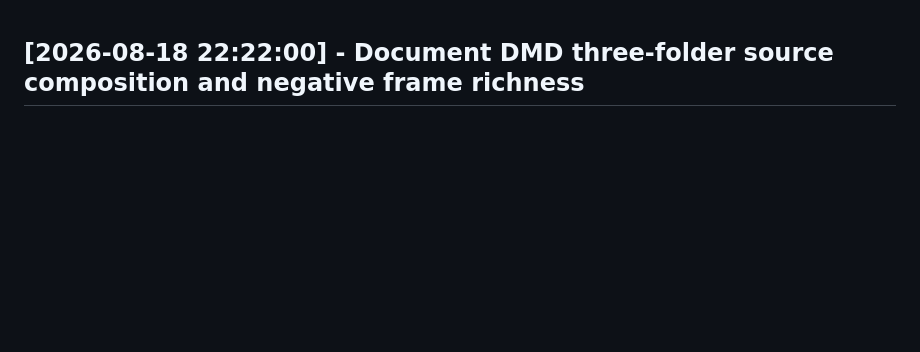
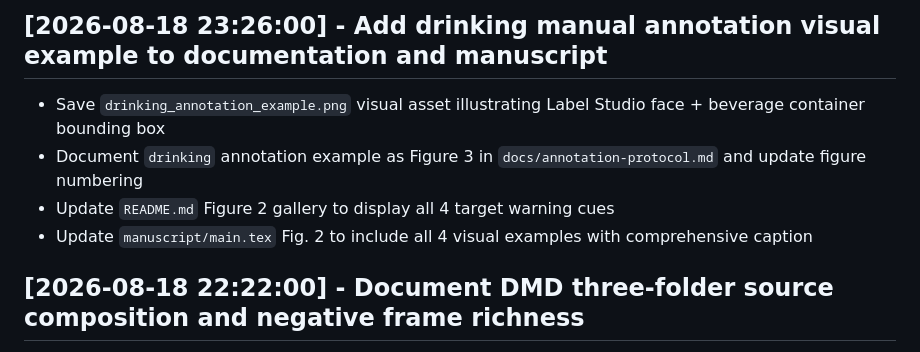
Before and after one commit to IamOumarIbrahim/DMS-Eval, a Markdown page: CHANGELOG.md, the part around the change. GitHub-like rendering; blank space fills up the shorter version.

```diff
--- a/CHANGELOG.md
+++ b/CHANGELOG.md
@@ -1,3 +1,9 @@
+## [2026-08-18 23:26:00] - Add drinking manual annotation visual example to documentation and manuscript
+- Save `drinking_annotation_example.png` visual asset illustrating Label Studio face + beverage container bounding box
+- Document `drinking` annotation example as Figure 3 in `docs/annotation-protocol.md` and update figure numbering
+- Update `README.md` Figure 2 gallery to display all 4 target warning cues
+- Update `manuscript/main.tex` Fig. 2 to include all 4 visual examples with comprehensive caption
+
 ## [2026-08-18 22:22:00] - Document DMD three-folder source composition and negative frame richness
 - Document inclusion of all three DMD session categories (`distraction`, `drowsiness`, `gaze`) across 81 videos
 - Document negative frame abundance rationale to prevent lightweight model overtraining on positive targets
```
Also changed, not shown: README.md (+5 -4 lines), docs/annotation-protocol.md (+6 -1 lines), assets/drinking_annotation_example.png (added), manuscript/figures/drinking_annotation_example.png (added), 1 other file.
